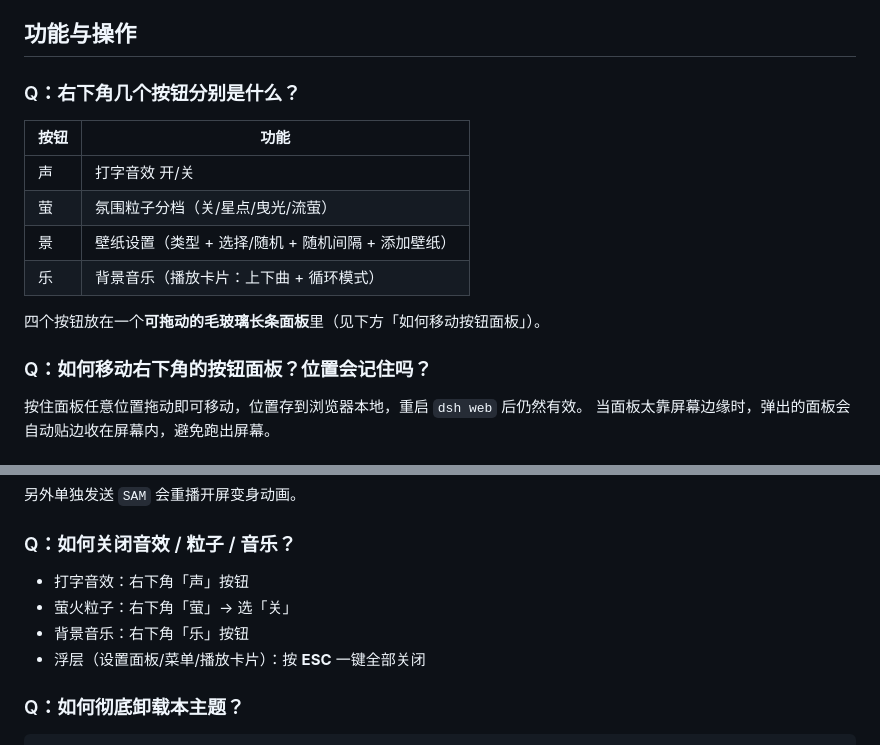
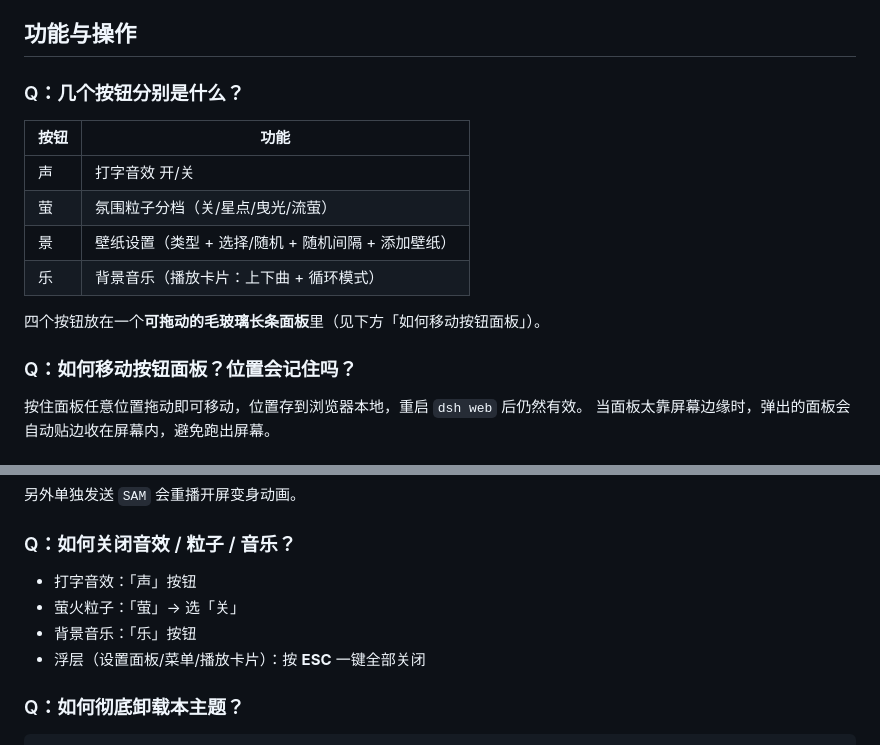
Before and after one commit to Liu-ZA-81/dsh-theme-firefly, a Markdown page: FAQ.md, 2 parts joined by grey strips. Drawn GitHub-style.

```diff
--- a/FAQ.md
+++ b/FAQ.md
@@ -43,7 +43,7 @@ DSH 只服务插件的 `client.js` 一个文件，所以图片/视频/音频/GIF
 
 ## 功能与操作
 
-### Q：右下角几个按钮分别是什么？
+### Q：几个按钮分别是什么？
 
 | 按钮 | 功能 |
 |---|---|
@@ -54,7 +54,7 @@ DSH 只服务插件的 `client.js` 一个文件，所以图片/视频/音频/GIF
 
 四个按钮放在一个**可拖动的毛玻璃长条面板**里（见下方「如何移动按钮面板」）。
 
-### Q：如何移动右下角的按钮面板？位置会记住吗？
+### Q：如何移动按钮面板？位置会记住吗？
 
 按住面板任意位置拖动即可移动，位置存到浏览器本地，重启 `dsh web` 后仍然有效。
 当面板太靠屏幕边缘时，弹出的面板会自动贴边收在屏幕内，避免跑出屏幕。
@@ -91,9 +91,9 @@ DSH 只服务插件的 `client.js` 一个文件，所以图片/视频/音频/GIF
 
 ### Q：如何关闭音效 / 粒子 / 音乐？
 
-- 打字音效：右下角「声」按钮
-- 萤火粒子：右下角「萤」→ 选「关」
-- 背景音乐：右下角「乐」按钮
+- 打字音效：「声」按钮
+- 萤火粒子：「萤」→ 选「关」
+- 背景音乐：「乐」按钮
 - 浮层（设置面板/菜单/播放卡片）：按 **ESC** 一键全部关闭
 
 ### Q：如何彻底卸载本主题？
```
Also changed, not shown: README.md (+5 -5 lines).
